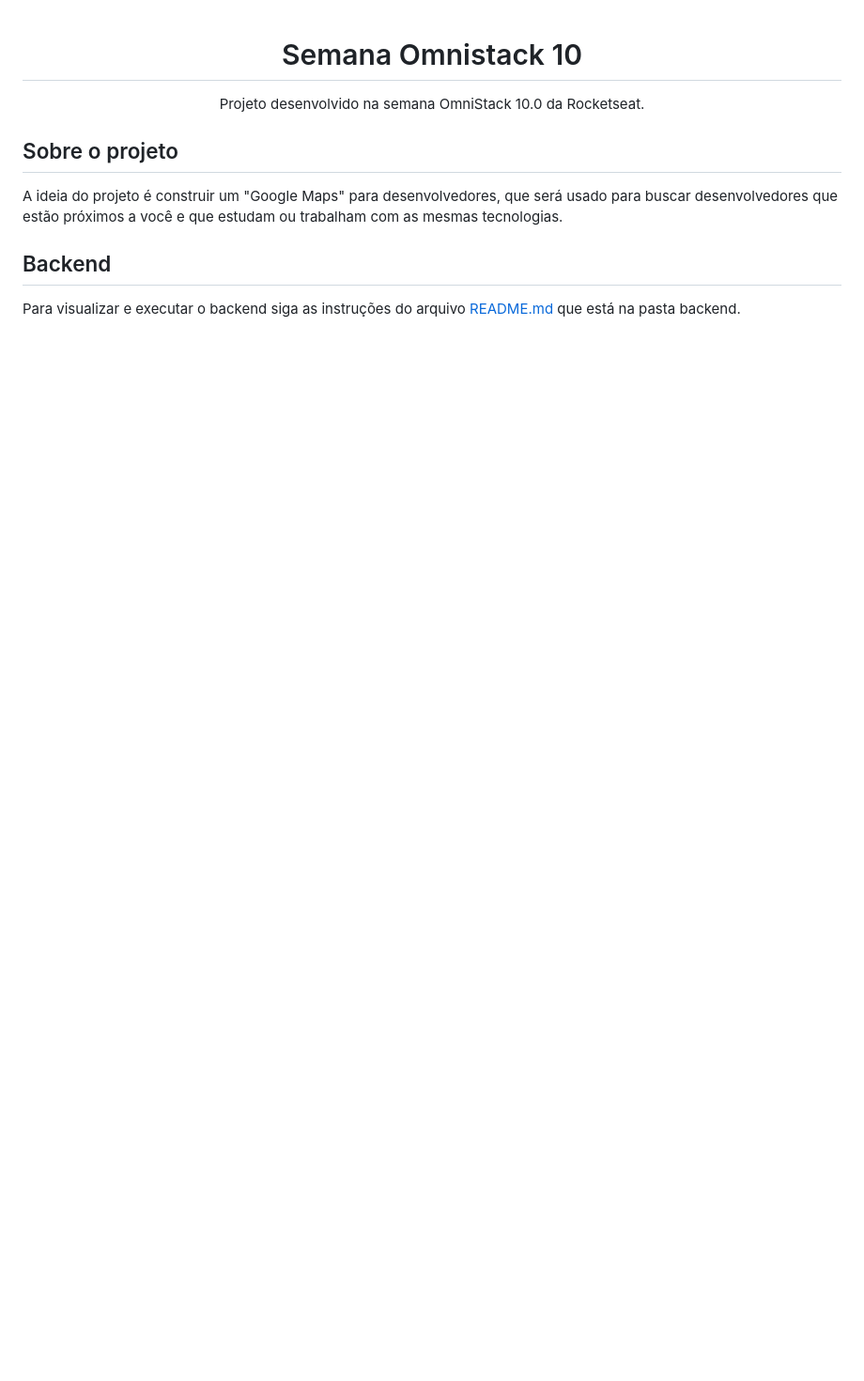
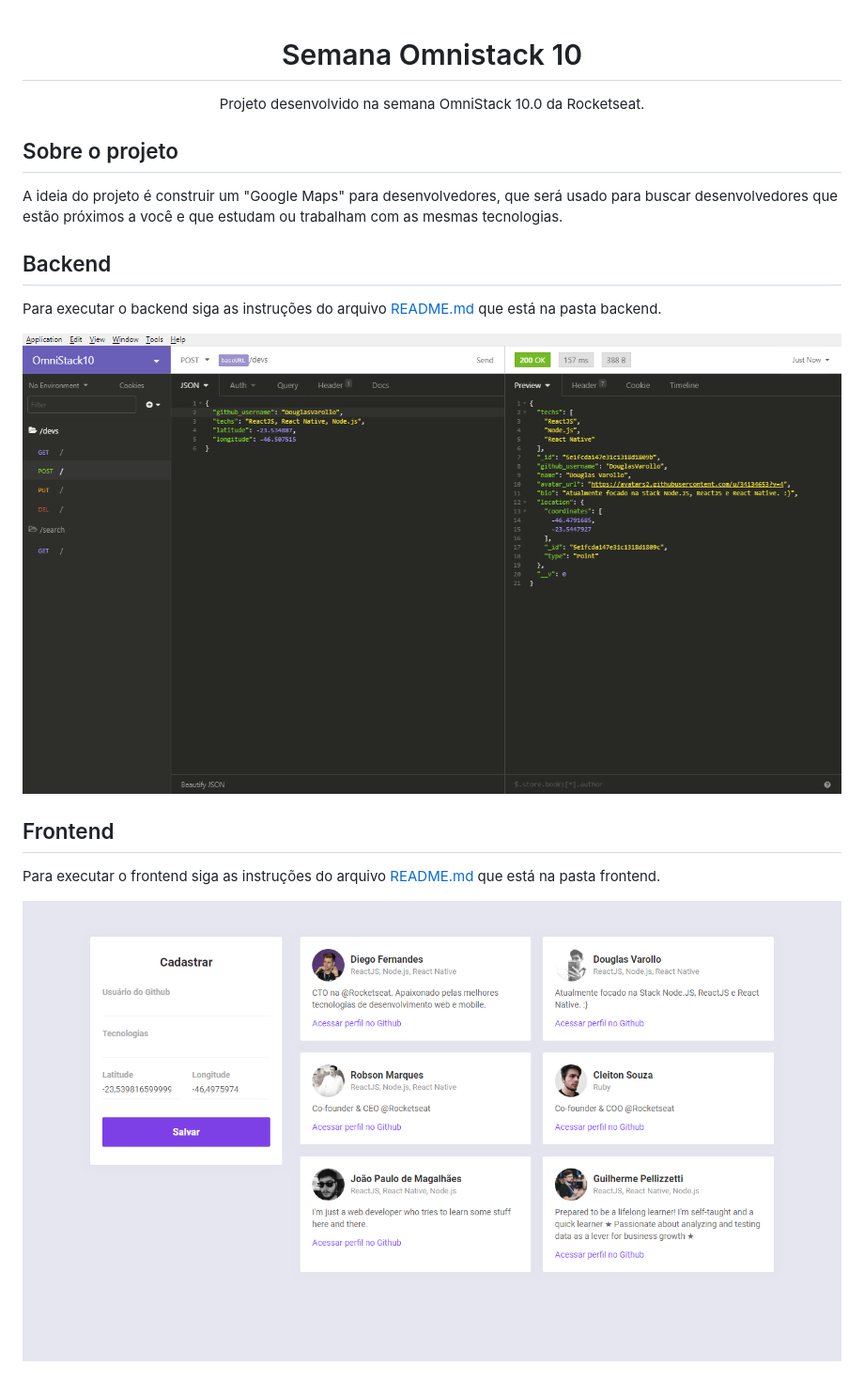
Before and after one commit to DouglasVarollo/OmniStack10, a Markdown page: README.md, the part around one of its changes. Shown at 94% size. Rendered like a GitHub page; pictures changed too: .github/backend.png (added), .github/frontend.png (added); blank space fills up the shorter version.

```diff
--- a/README.md
+++ b/README.md
@@ -7,4 +7,17 @@ A ideia do projeto é construir um "Google Maps" para desenvolvedores, que será
 
 ## Backend
 
-Para visualizar e executar o backend siga as instruções do arquivo [README.md](https://github.com/DouglasVarollo/OmniStack10/blob/master/backend/README.md) que está na pasta backend.
+Para executar o backend siga as instruções do arquivo [README.md](https://github.com/DouglasVarollo/OmniStack10/blob/master/backend/README.md) que está na pasta backend.
+
+<p align="center">
+  <img src="./.github/backend.png" />
+</p>
+
+## Frontend
+
+Para executar o frontend siga as instruções do arquivo [README.md](https://github.com/DouglasVarollo/OmniStack10/blob/master/frontend/README.md) que está na pasta frontend.
+
+<p align="center">
+  <img src="./.github/frontend.png" />
+</p>
+
```
Also changed, not shown: other parts of README.md (+9 -0 lines), .github/expo01.jpg (added), .github/expo02.jpg (added), .github/expo03.jpg (added).
